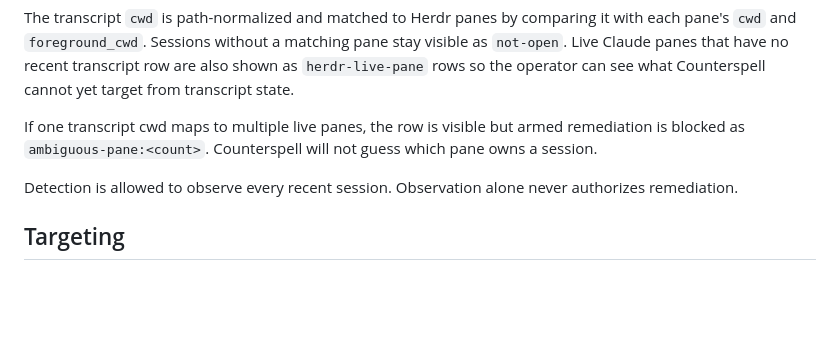
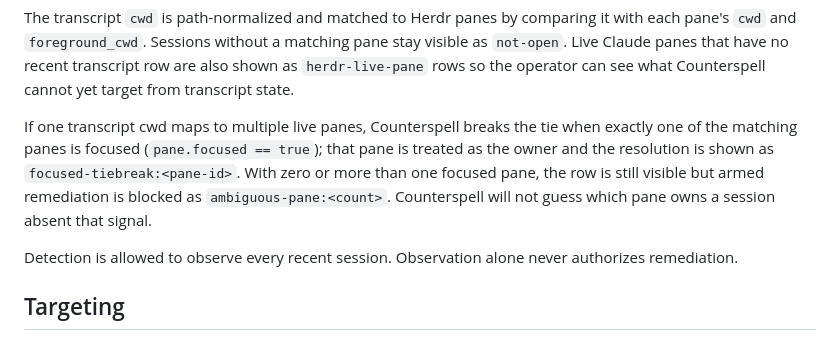
Before and after one commit to misty-step/counterspell, a Markdown page: ARCHITECTURE.md, the part around the change. Drawn GitHub-style; blank space fills up the shorter version.

Commit message:
docs(architecture): document focused-pane tiebreak in gating section
ARCHITECTURE.md's Detection section still described the pre-902
behavior (any multi-pane match hard-blocks). Update it to match
gate_decision_for_matches: a sole focused pane among matches now wins
the tie and is shown as focused-tiebreak:<pane-id>.

Agent: implementer
Agent-Surface: Claude Code
Agent-Model: claude-sonnet-5
Agent-Task: counterspell-902

```diff
--- a/ARCHITECTURE.md
+++ b/ARCHITECTURE.md
@@ -25,9 +25,12 @@ stay visible as `not-open`. Live Claude panes that have no recent transcript row
 are also shown as `herdr-live-pane` rows so the operator can see what
 Counterspell cannot yet target from transcript state.
 
-If one transcript cwd maps to multiple live panes, the row is visible but armed
-remediation is blocked as `ambiguous-pane:<count>`. Counterspell will not guess
-which pane owns a session.
+If one transcript cwd maps to multiple live panes, Counterspell breaks the tie
+when exactly one of the matching panes is focused (`pane.focused == true`);
+that pane is treated as the owner and the resolution is shown as
+`focused-tiebreak:<pane-id>`. With zero or more than one focused pane, the row
+is still visible but armed remediation is blocked as `ambiguous-pane:<count>`.
+Counterspell will not guess which pane owns a session absent that signal.
 
 Detection is allowed to observe every recent session. Observation alone never
 authorizes remediation.
```
